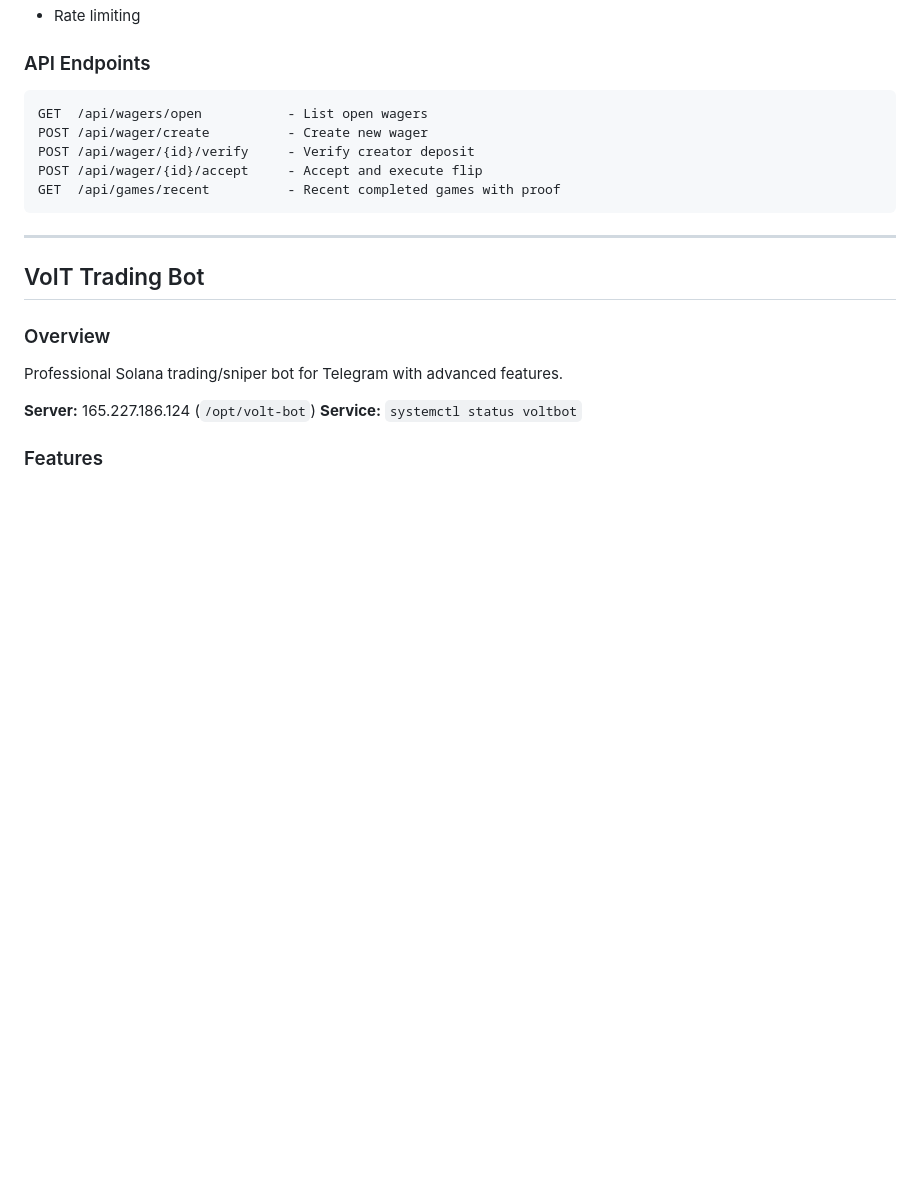
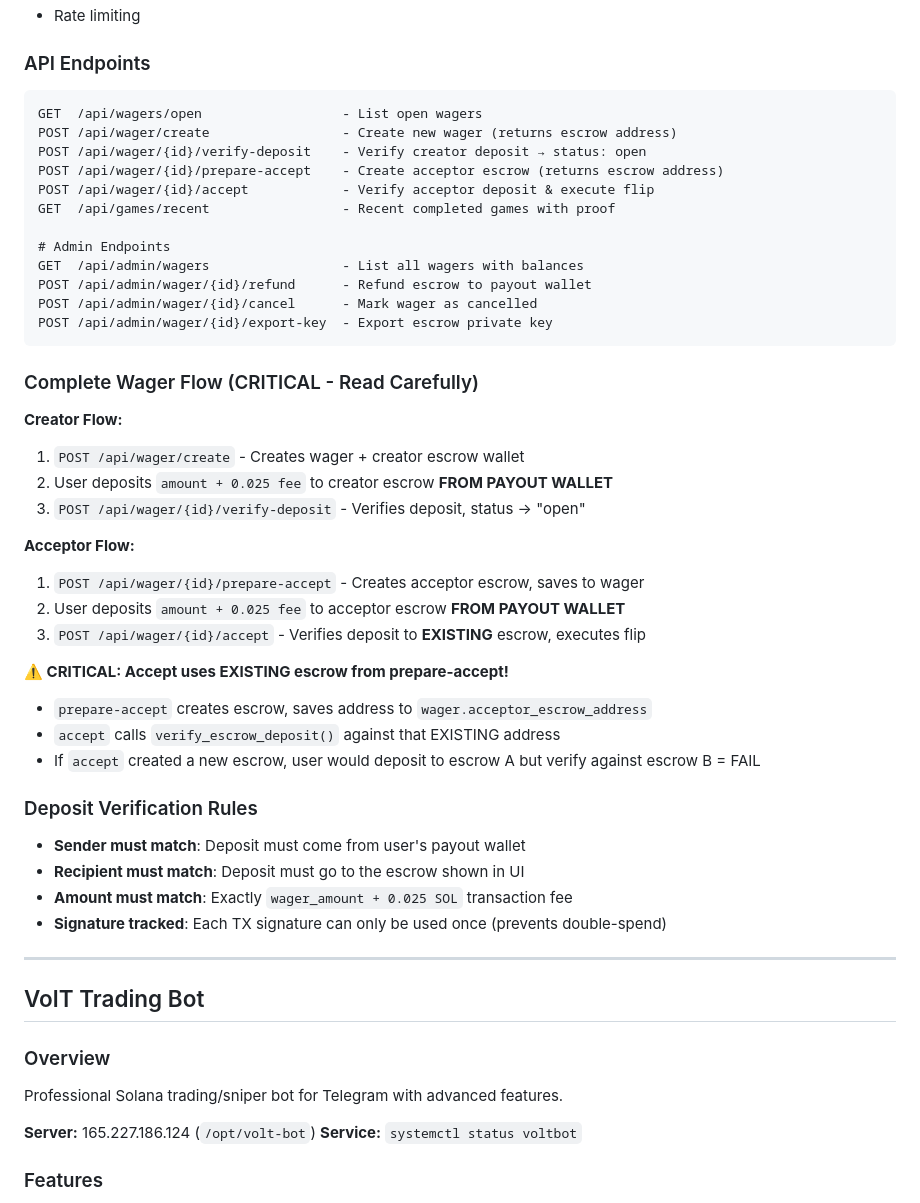
Before and after one commit to DoradoDevs/coinflip-solana, a Markdown page: context.md, the part around one of its changes. GitHub-like rendering; blank space fills up the shorter version.

````diff
--- a/context.md
+++ b/context.md
@@ -146,12 +146,42 @@ def flip_coin(blockhash: str, game_id: str) -> CoinSide:
 
 ### API Endpoints
 ```
-GET  /api/wagers/open           - List open wagers
-POST /api/wager/create          - Create new wager
-POST /api/wager/{id}/verify     - Verify creator deposit
-POST /api/wager/{id}/accept     - Accept and execute flip
-GET  /api/games/recent          - Recent completed games with proof
+GET  /api/wagers/open                  - List open wagers
+POST /api/wager/create                 - Create new wager (returns escrow address)
+POST /api/wager/{id}/verify-deposit    - Verify creator deposit → status: open
+POST /api/wager/{id}/prepare-accept    - Create acceptor escrow (returns escrow address)
+POST /api/wager/{id}/accept            - Verify acceptor deposit & execute flip
+GET  /api/games/recent                 - Recent completed games with proof
+
+# Admin Endpoints
+GET  /api/admin/wagers                 - List all wagers with balances
+POST /api/admin/wager/{id}/refund      - Refund escrow to payout wallet
+POST /api/admin/wager/{id}/cancel      - Mark wager as cancelled
+POST /api/admin/wager/{id}/export-key  - Export escrow private key
 ```
+
+### Complete Wager Flow (CRITICAL - Read Carefully)
+
+**Creator Flow:**
+1. `POST /api/wager/create` - Creates wager + creator escrow wallet
+2. User deposits `amount + 0.025 fee` to creator escrow **FROM PAYOUT WALLET**
+3. `POST /api/wager/{id}/verify-deposit` - Verifies deposit, status → "open"
+
+**Acceptor Flow:**
+1. `POST /api/wager/{id}/prepare-accept` - Creates acceptor escrow, saves to wager
+2. User deposits `amount + 0.025 fee` to acceptor escrow **FROM PAYOUT WALLET**
+3. `POST /api/wager/{id}/accept` - Verifies deposit to **EXISTING** escrow, executes flip
+
+**⚠️ CRITICAL: Accept uses EXISTING escrow from prepare-accept!**
+- `prepare-accept` creates escrow, saves address to `wager.acceptor_escrow_address`
+- `accept` calls `verify_escrow_deposit()` against that EXISTING address
+- If `accept` created a new escrow, user would deposit to escrow A but verify against escrow B = FAIL
+
+### Deposit Verification Rules
+- **Sender must match**: Deposit must come from user's payout wallet
+- **Recipient must match**: Deposit must go to the escrow shown in UI
+- **Amount must match**: Exactly `wager_amount + 0.025 SOL` transaction fee
+- **Signature tracked**: Each TX signature can only be used once (prevents double-spend)
 
 ---
 
````
Also changed, not shown: other parts of context.md (+57 -2 lines).
